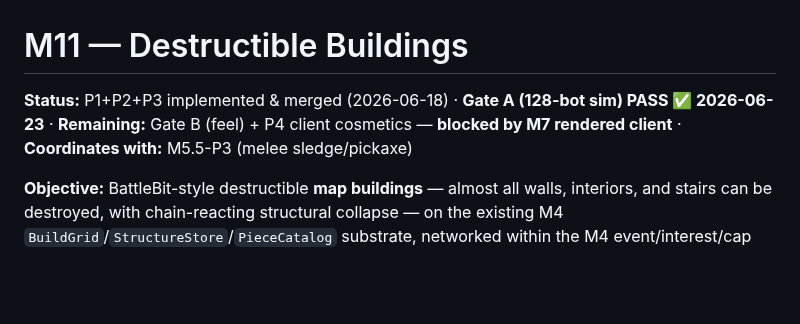
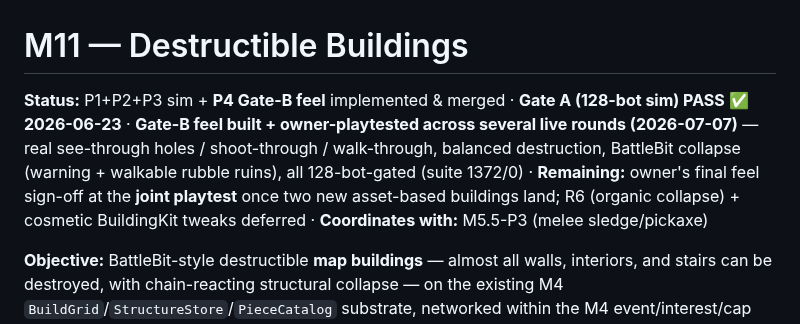
Before and after one commit to Rollese/blockfire, a Markdown page: docs/milestones/M11-destructible-buildings.md, the part around the change. Drawn GitHub-style; blank space fills up the shorter version.

```diff
--- a/docs/milestones/M11-destructible-buildings.md
+++ b/docs/milestones/M11-destructible-buildings.md
@@ -1,6 +1,6 @@
 # M11 — Destructible Buildings
 
-**Status:** P1+P2+P3 implemented & merged (2026-06-18) · **Gate A (128-bot sim) PASS ✅ 2026-06-23** · **Remaining:** Gate B (feel) + P4 client cosmetics — **blocked by M7 rendered client** · **Coordinates with:** M5.5-P3 (melee sledge/pickaxe)
+**Status:** P1+P2+P3 sim + **P4 Gate-B feel** implemented & merged · **Gate A (128-bot sim) PASS ✅ 2026-06-23** · **Gate-B feel built + owner-playtested across several live rounds (2026-07-07)** — real see-through holes / shoot-through / walk-through, balanced destruction, BattleBit collapse (warning + walkable rubble ruins), all 128-bot-gated (suite 1372/0) · **Remaining:** owner's final feel sign-off at the **joint playtest** once two new asset-based buildings land; R6 (organic collapse) + cosmetic BuildingKit tweaks deferred · **Coordinates with:** M5.5-P3 (melee sledge/pickaxe)
 
 **Objective:** BattleBit-style destructible **map buildings** — almost all walls, interiors, and stairs can be destroyed, with chain-reacting structural collapse — on the existing M4 `BuildGrid`/`StructureStore`/`PieceCatalog` substrate, networked within the M4 event/interest/cap discipline.
 
```
Also changed, not shown: docs/TASKS.md (+2 -2 lines).
